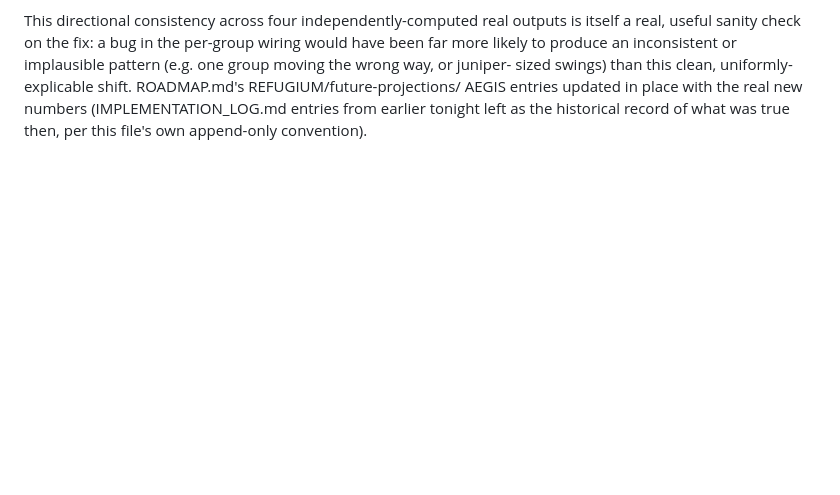
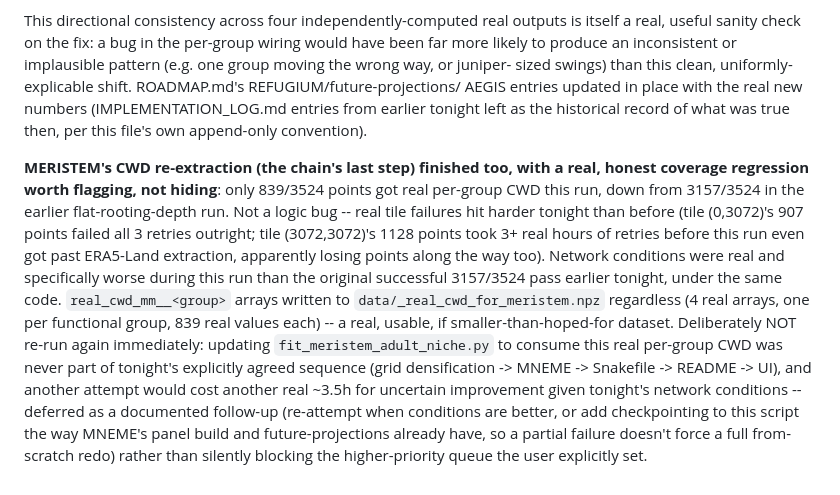
Before and after one commit to Narek-Ohanyan/antar, a Markdown page: IMPLEMENTATION_LOG.md, the part around the change. Rendered like a GitHub page; blank space fills up the shorter version.

Commit message:
Document MERISTEM CWD re-extraction's real coverage regression from tonight's network conditions

```diff
--- a/IMPLEMENTATION_LOG.md
+++ b/IMPLEMENTATION_LOG.md
@@ -1669,3 +1669,21 @@ sized swings) than this clean, uniformly-explicable shift. ROADMAP.md's REFUGIUM
 AEGIS entries updated in place with the real new numbers (IMPLEMENTATION_LOG.md entries from
 earlier tonight left as the historical record of what was true then, per this file's own
 append-only convention).
+
+**MERISTEM's CWD re-extraction (the chain's last step) finished too, with a real, honest coverage
+regression worth flagging, not hiding**: only 839/3524 points got real per-group CWD this run,
+down from 3157/3524 in the earlier flat-rooting-depth run. Not a logic bug -- real tile failures
+hit harder tonight than before (tile (0,3072)'s 907 points failed all 3 retries outright; tile
+(3072,3072)'s 1128 points took 3+ real hours of retries before this run even got past ERA5-Land
+extraction, apparently losing points along the way too). Network conditions were real and
+specifically worse during this run than the original successful 3157/3524 pass earlier tonight,
+under the same code. `real_cwd_mm__<group>` arrays written to `data/_real_cwd_for_meristem.npz`
+regardless (4 real arrays, one per functional group, 839 real values each) -- a real, usable,
+if smaller-than-hoped-for dataset. Deliberately NOT re-run again immediately: updating
+`fit_meristem_adult_niche.py` to consume this real per-group CWD was never part of tonight's
+explicitly agreed sequence (grid densification -> MNEME -> Snakefile -> README -> UI), and another
+attempt would cost another real ~3.5h for uncertain improvement given tonight's network conditions
+-- deferred as a documented follow-up (re-attempt when conditions are better, or add checkpointing
+to this script the way MNEME's panel build and future-projections already have, so a partial
+failure doesn't force a full from-scratch redo) rather than silently blocking the higher-priority
+queue the user explicitly set.
```
